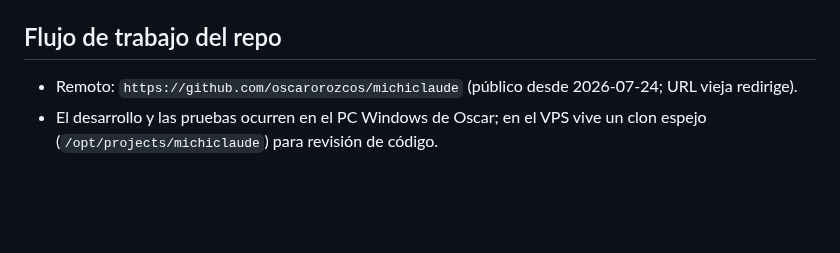
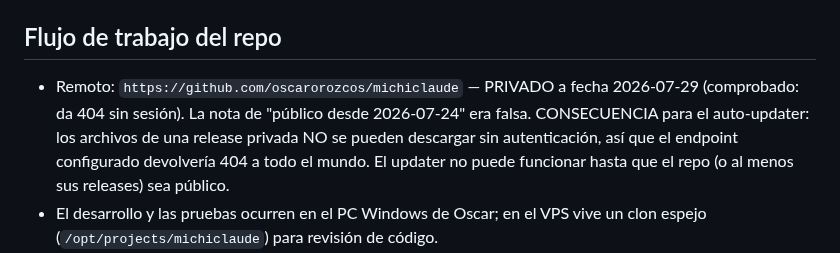
Before and after one commit to oscarorozcos/michiclaude, a Markdown page: CLAUDE.md, the part around the change. GitHub-like rendering; blank space fills up the shorter version.

Commit message:
docs(claude.md): el repo es privado, y eso bloquea el auto-updater

```diff
--- a/CLAUDE.md
+++ b/CLAUDE.md
@@ -878,7 +878,12 @@ de desarrollo (comando `is_dev` = `cfg!(debug_assertions)`), por eso es el
 
 ## Flujo de trabajo del repo
 
-- Remoto: `https://github.com/oscarorozcos/michiclaude` (público desde 2026-07-24; URL vieja redirige).
+- Remoto: `https://github.com/oscarorozcos/michiclaude` — PRIVADO a fecha
+  2026-07-29 (comprobado: da 404 sin sesión). La nota de "público desde
+  2026-07-24" era falsa. CONSECUENCIA para el auto-updater: los archivos de
+  una release privada NO se pueden descargar sin autenticación, así que el
+  endpoint configurado devolvería 404 a todo el mundo. El updater no puede
+  funcionar hasta que el repo (o al menos sus releases) sea público.
 - El desarrollo y las pruebas ocurren en el PC Windows de Oscar; en el VPS vive
   un clon espejo (`/opt/projects/michiclaude`) para revisión de código.
 - Antes de empezar a trabajar en cualquiera de los dos lados: `git pull`.
```
